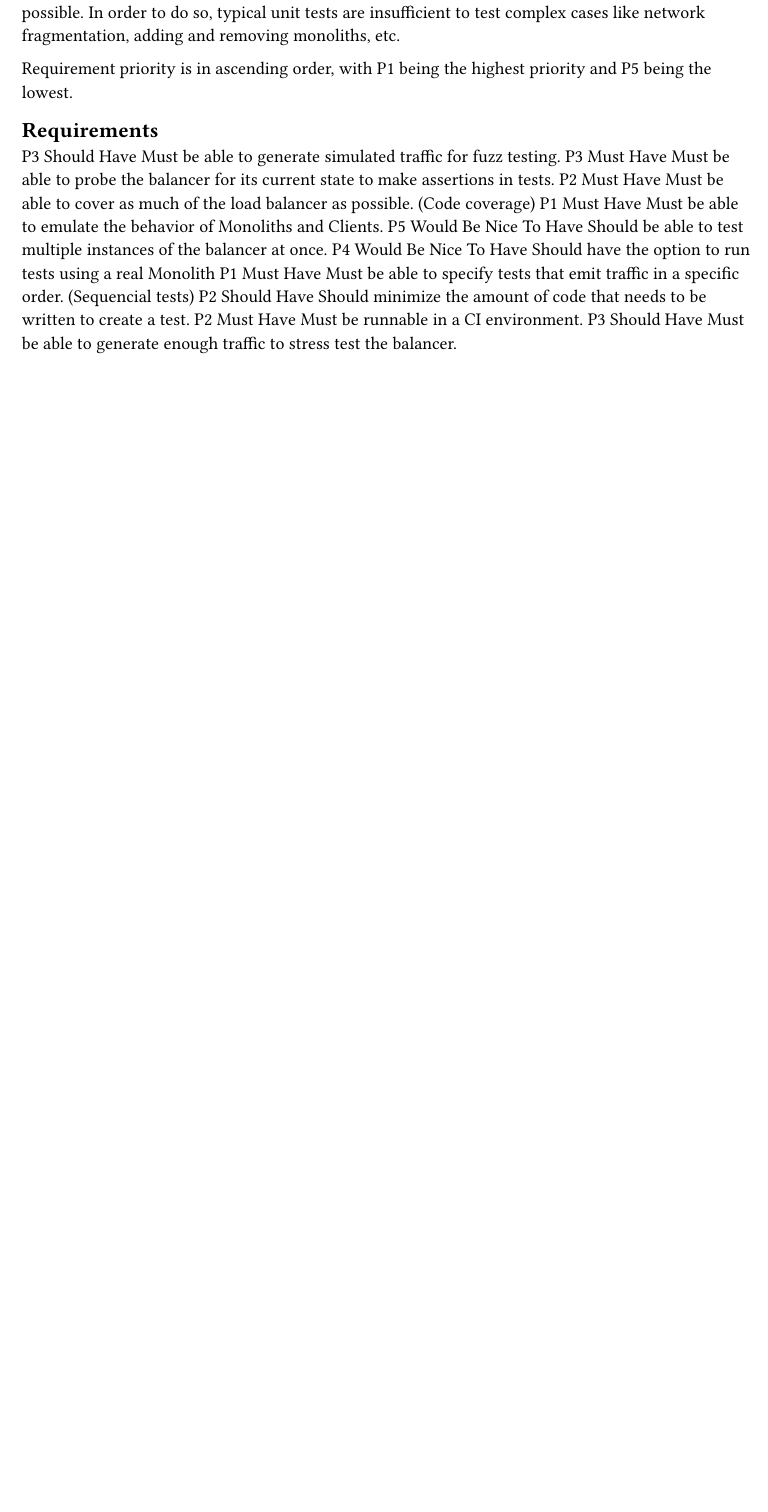
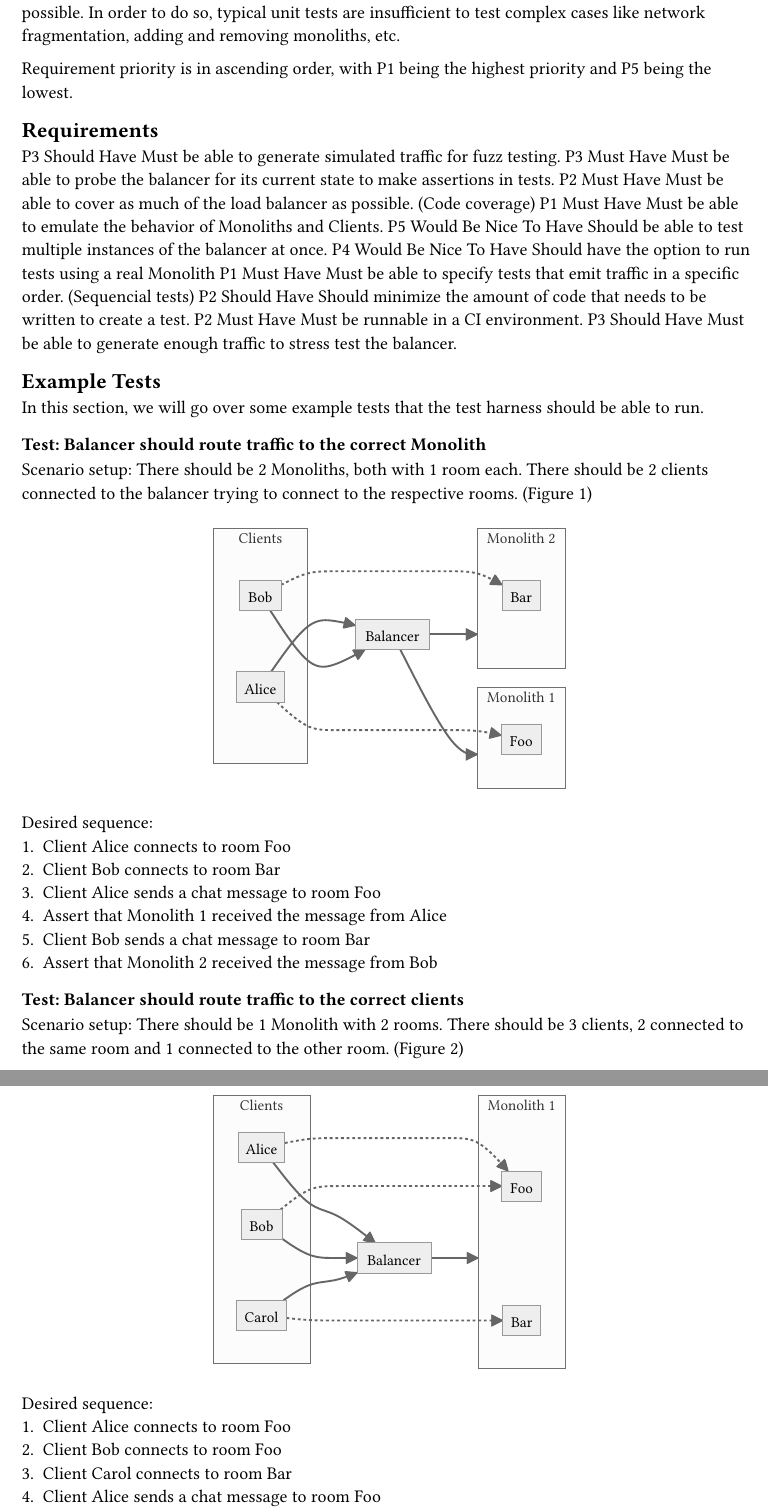
Before and after one commit to dyc3/senior-design, a Typst document (harness-requirements.typ): part of the page before the commit and two parts of pages 1 and 2 of 2 after it, the two joined at a grey line, cut so that both start at the same text, the shorter picture padded with empty space. Compiled offline with Typst 0.15.

Commit message:
add some example balancer tests for the harness (#37)
closes #36

```diff
--- a/harness-requirements.typ
+++ b/harness-requirements.typ
@@ -29,3 +29,51 @@ Requirement priority is in ascending order, with P1 being the highest priority a
 #req("Should minimize the amount of code that needs to be written to create a test.", shouldHave, 2)
 #req("Must be runnable in a CI environment.", mustHave, 2)
 #req("Must be able to generate enough traffic to stress test the balancer.", shouldHave, 3)
+
+== Example Tests
+
+In this section, we will go over some example tests that the test harness should be able to run.
+
+=== Test: Balancer should route traffic to the correct Monolith
+
+Scenario setup: There should be 2 Monoliths, both with 1 room each. There should be 2 clients connected to the balancer trying to connect to the respective rooms. (@Figure::scenario-2m2r2c)
+
+#figure(
+	image("figures/test-scenarios/2m2r2c.svg", width: 50%)
+) <Figure::scenario-2m2r2c>
+
+Desired sequence:
++ Client Alice connects to room Foo
++ Client Bob connects to room Bar
++ Client Alice sends a chat message to room Foo
++ Assert that Monolith 1 received the message from Alice
++ Client Bob sends a chat message to room Bar
++ Assert that Monolith 2 received the message from Bob
+
+=== Test: Balancer should route traffic to the correct clients
+
+Scenario setup: There should be 1 Monolith with 2 rooms. There should be 3 clients, 2 connected to the same room and 1 connected to the other room. (@Figure::scenario-1m2r3c)
+
+#figure(
+	image("figures/test-scenarios/1m2r3c.svg", width: 50%)
+) <Figure::scenario-1m2r3c>
+
+Desired sequence:
++ Client Alice connects to room Foo
++ Client Bob connects to room Foo
++ Client Carol connects to room Bar
++ Client Alice sends a chat message to room Foo
++ Assert that Client Bob received the message from Alice
++ Assert that Carol did not receive the message from Alice
+
+=== Test: Balancer should handle losing a Monolith gracefully
+
+Scenario setup: There should be 2 Monoliths, both with 1 room each. There should be 2 clients connected to the balancer trying to connect to the respective rooms. (@Figure::scenario-2m2r2c-2)
+
+#figure(
+	image("figures/test-scenarios/2m2r2c.svg", width: 50%)
+) <Figure::scenario-2m2r2c-2>
+
+Desired sequence:
++ Client Alice connects to room Foo
++ Client Bob connects to room Bar
```
Also changed, not shown: figures/test-scenarios/1m2r3c.svg (added), figures/test-scenarios/2m2r2c.svg (added), harness-requirements.typ (6 more changed lines), 2 other files.
